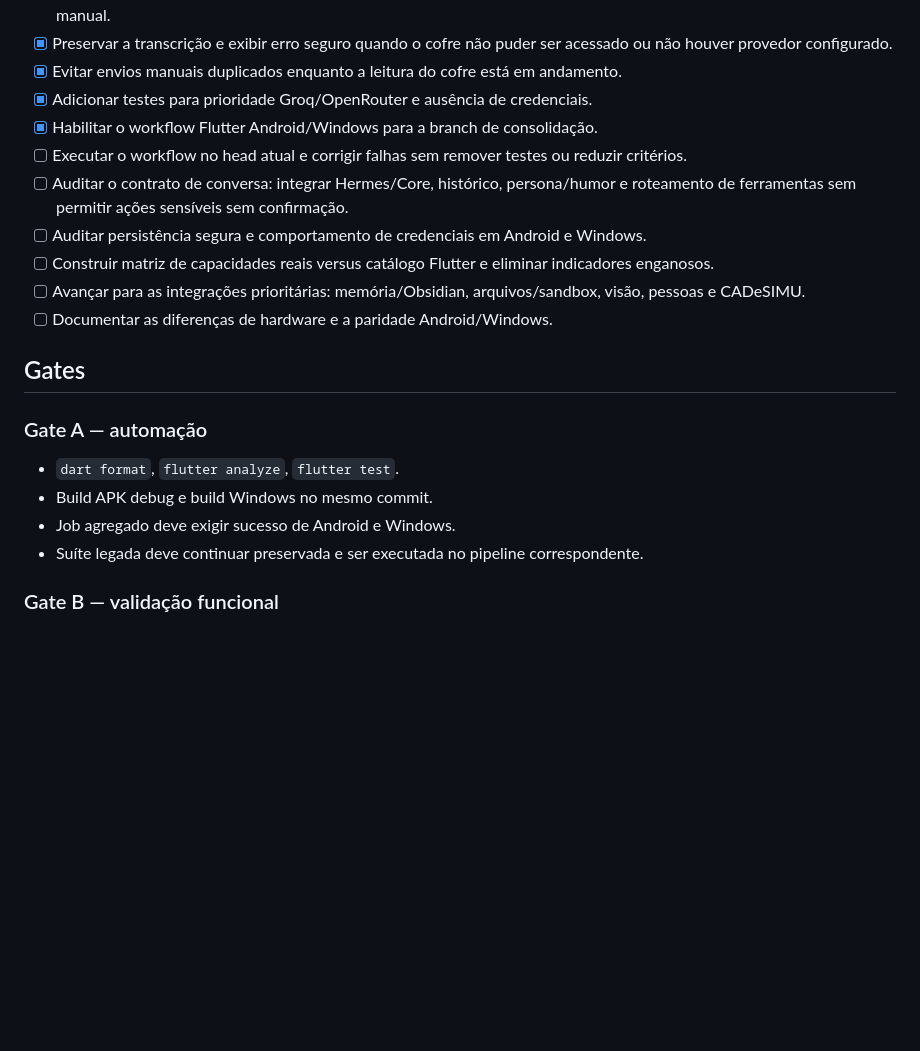
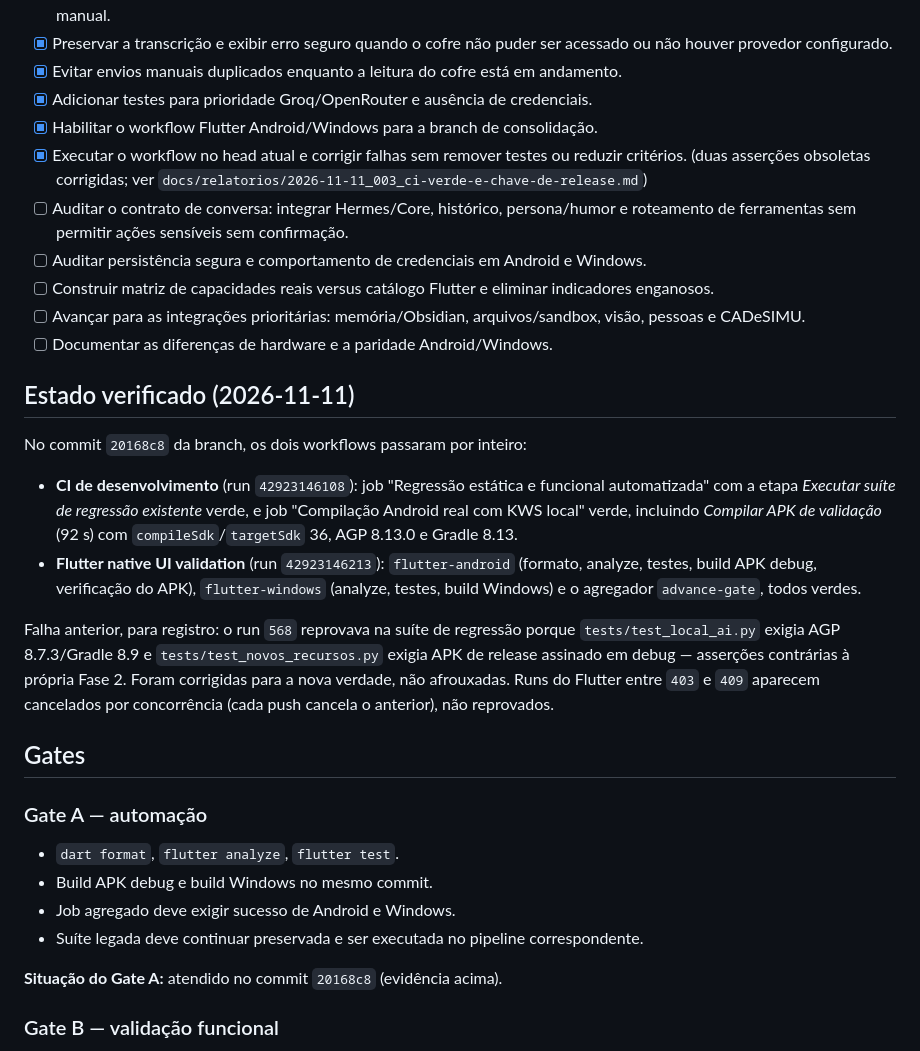
Before and after one commit to erossilva-byte/JARVIS-0.3.1, a Markdown page: docs/FASE-2-CONSOLIDACAO-1.48.md, the part around the change. Rendered like a GitHub page; blank space fills up the shorter version.

Commit message:
docs(fase2): registra o estado verificado e fecha o Gate A

```diff
--- a/docs/FASE-2-CONSOLIDACAO-1.48.md
+++ b/docs/FASE-2-CONSOLIDACAO-1.48.md
@@ -30,12 +30,21 @@
 - [x] Evitar envios manuais duplicados enquanto a leitura do cofre está em andamento.
 - [x] Adicionar testes para prioridade Groq/OpenRouter e ausência de credenciais.
 - [x] Habilitar o workflow Flutter Android/Windows para a branch de consolidação.
-- [ ] Executar o workflow no head atual e corrigir falhas sem remover testes ou reduzir critérios.
+- [x] Executar o workflow no head atual e corrigir falhas sem remover testes ou reduzir critérios. (duas asserções obsoletas corrigidas; ver `docs/relatorios/2026-11-11_003_ci-verde-e-chave-de-release.md`)
 - [ ] Auditar o contrato de conversa: integrar Hermes/Core, histórico, persona/humor e roteamento de ferramentas sem permitir ações sensíveis sem confirmação.
 - [ ] Auditar persistência segura e comportamento de credenciais em Android e Windows.
 - [ ] Construir matriz de capacidades reais versus catálogo Flutter e eliminar indicadores enganosos.
 - [ ] Avançar para as integrações prioritárias: memória/Obsidian, arquivos/sandbox, visão, pessoas e CADeSIMU.
 - [ ] Documentar as diferenças de hardware e a paridade Android/Windows.
+
+## Estado verificado (2026-11-11)
+
+No commit `20168c8` da branch, os dois workflows passaram por inteiro:
+
+- **CI de desenvolvimento** (run `42923146108`): job "Regressão estática e funcional automatizada" com a etapa *Executar suíte de regressão existente* verde, e job "Compilação Android real com KWS local" verde, incluindo *Compilar APK de validação* (92 s) com `compileSdk`/`targetSdk` 36, AGP 8.13.0 e Gradle 8.13.
+- **Flutter native UI validation** (run `42923146213`): `flutter-android` (formato, analyze, testes, build APK debug, verificação do APK), `flutter-windows` (analyze, testes, build Windows) e o agregador `advance-gate`, todos verdes.
+
+Falha anterior, para registro: o run `568` reprovava na suíte de regressão porque `tests/test_local_ai.py` exigia AGP 8.7.3/Gradle 8.9 e `tests/test_novos_recursos.py` exigia APK de release assinado em debug — asserções contrárias à própria Fase 2. Foram corrigidas para a nova verdade, não afrouxadas. Runs do Flutter entre `403` e `409` aparecem cancelados por concorrência (cada push cancela o anterior), não reprovados.
 
 ## Gates
 
@@ -45,6 +54,8 @@
 - Build APK debug e build Windows no mesmo commit.
 - Job agregado deve exigir sucesso de Android e Windows.
 - Suíte legada deve continuar preservada e ser executada no pipeline correspondente.
+
+**Situação do Gate A:** atendido no commit `20168c8` (evidência acima).
 
 ### Gate B — validação funcional
 
```
